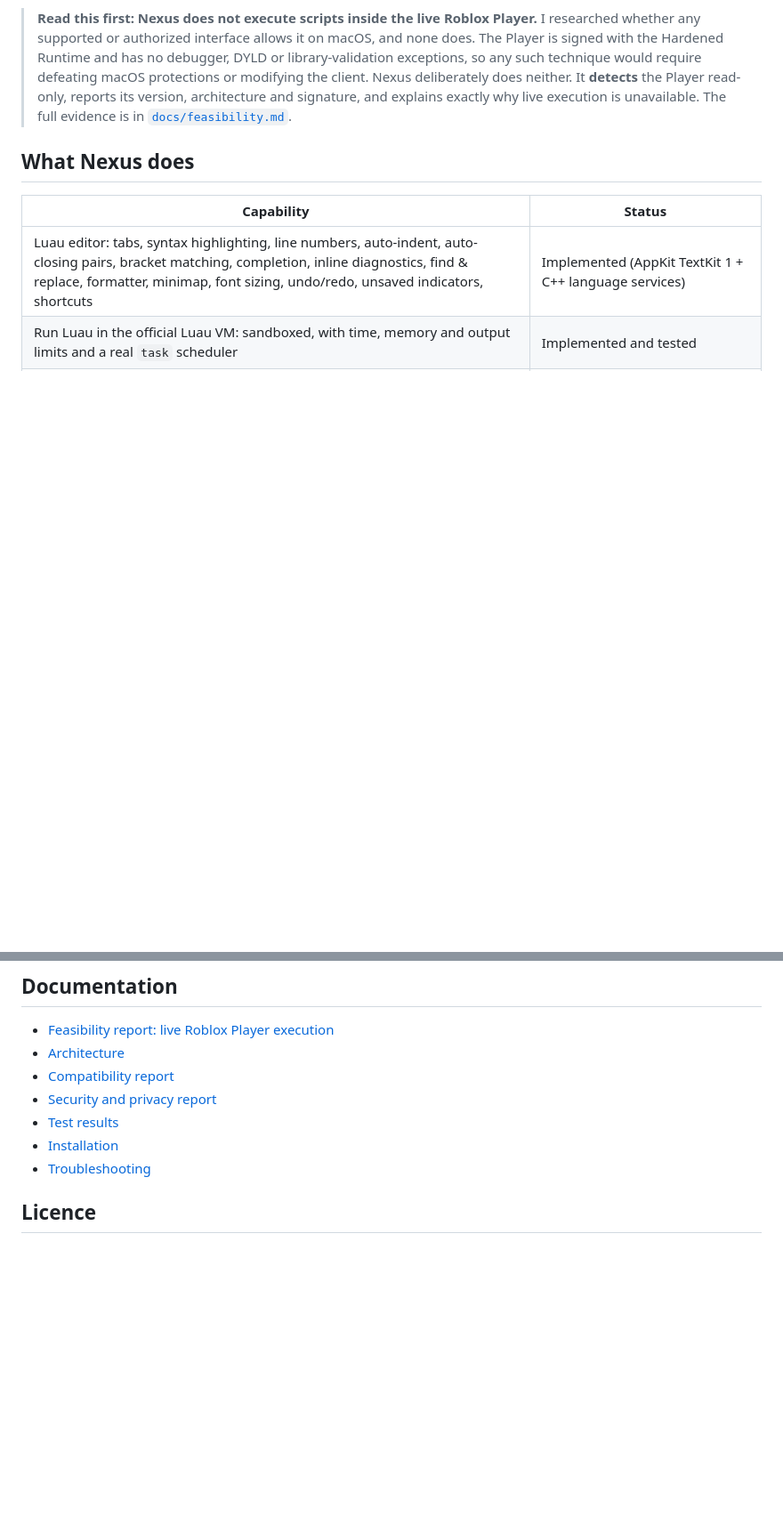
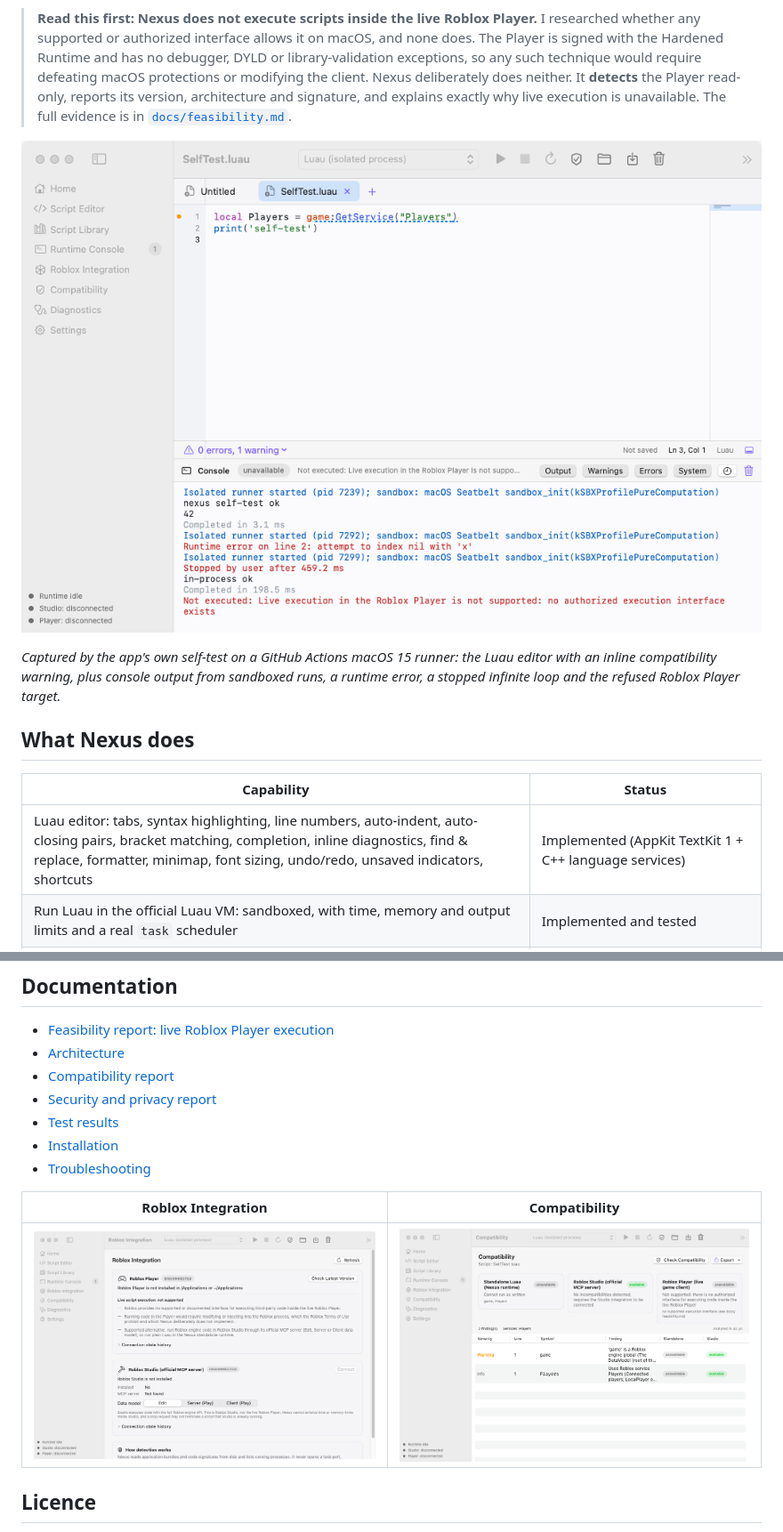
Before and after one commit to AJJazzy/Exec, a Markdown page: README.md, 2 parts joined by grey strips. Shown at 89% size. Rendered like a GitHub page; pictures changed too: docs/images/compatibility.png (added), docs/images/editor.png (added), docs/images/roblox-integration.png (added); blank space fills up the shorter version.

Commit message:
Add app screenshots from the CI self-test and record UI-fix verification
Co-Authored-By: Claude Opus 5.5 <noreply@anthropic.com>
Claude-Session: https://claude.ai/code/session_018hsGsdTcDE8h9cP1776sXZ

```diff
--- a/README.md
+++ b/README.md
@@ -12,6 +12,12 @@ A native macOS scripting environment for Luau, built around a C++20 core and the
 > deliberately does neither. It **detects** the Player read-only, reports its version, architecture
 > and signature, and explains exactly why live execution is unavailable. The full evidence is in
 > [`docs/feasibility.md`](docs/feasibility.md).
+
+![Nexus editor running scripts in the sandboxed runtime](docs/images/editor.png)
+
+*Captured by the app's own self-test on a GitHub Actions macOS 15 runner: the Luau editor with an
+inline compatibility warning, plus console output from sandboxed runs, a runtime error, a stopped
+infinite loop and the refused Roblox Player target.*
 
 ## What Nexus does
 
@@ -72,6 +78,10 @@ signing and notarization.
 * [Installation](docs/installation.md)
 * [Troubleshooting](docs/troubleshooting.md)
 
+| Roblox Integration | Compatibility |
+|---|---|
+| ![Roblox Integration view](docs/images/roblox-integration.png) | ![Compatibility view](docs/images/compatibility.png) |
+
 ## Licence
 
 MIT (see [LICENSE](LICENSE)). Luau is © Roblox Corporation, MIT-licensed. Nexus is not affiliated
```
Also changed, not shown: docs/testing.md (+3 -1 lines).
